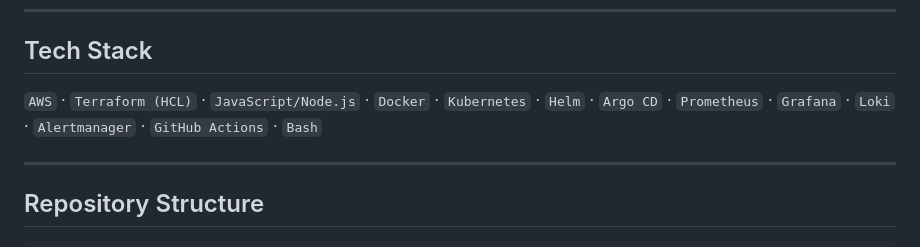
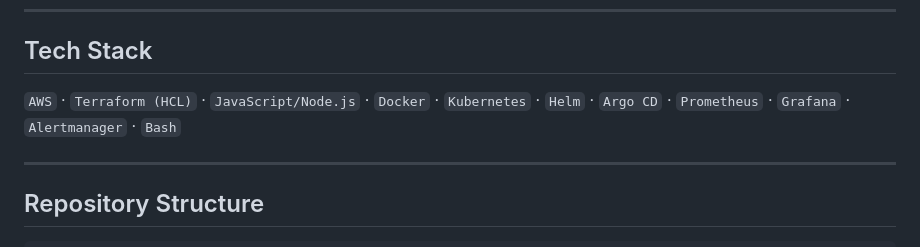
Before and after one commit to Meghasm10304/scalable-cloud-native-platform, a Markdown page: README.md, the part around the change. Rendered like a GitHub page.

```diff
--- a/README.md
+++ b/README.md
@@ -66,7 +66,7 @@ This project demonstrates how an application evolves from a **single-server depl
 
 ##  Tech Stack
 
-`AWS` · `Terraform (HCL)` · `JavaScript/Node.js` · `Docker` · `Kubernetes` · `Helm` · `Argo CD` · `Prometheus` · `Grafana` · `Loki` · `Alertmanager` · `GitHub Actions` · `Bash`
+`AWS` · `Terraform (HCL)` · `JavaScript/Node.js` · `Docker` · `Kubernetes` · `Helm` · `Argo CD` · `Prometheus` · `Grafana` · `Alertmanager` · `Bash`
 
 ---
 
```
